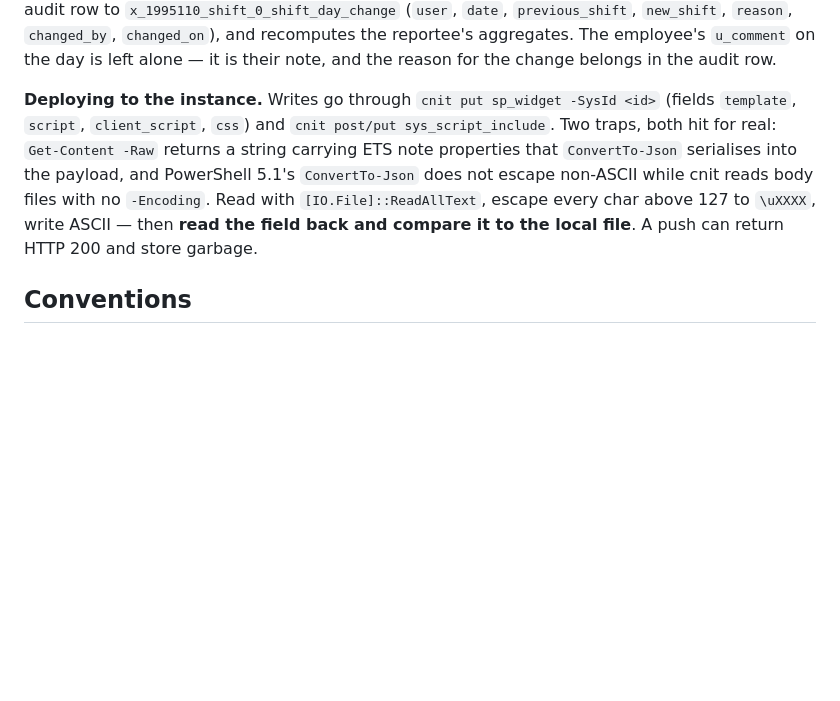
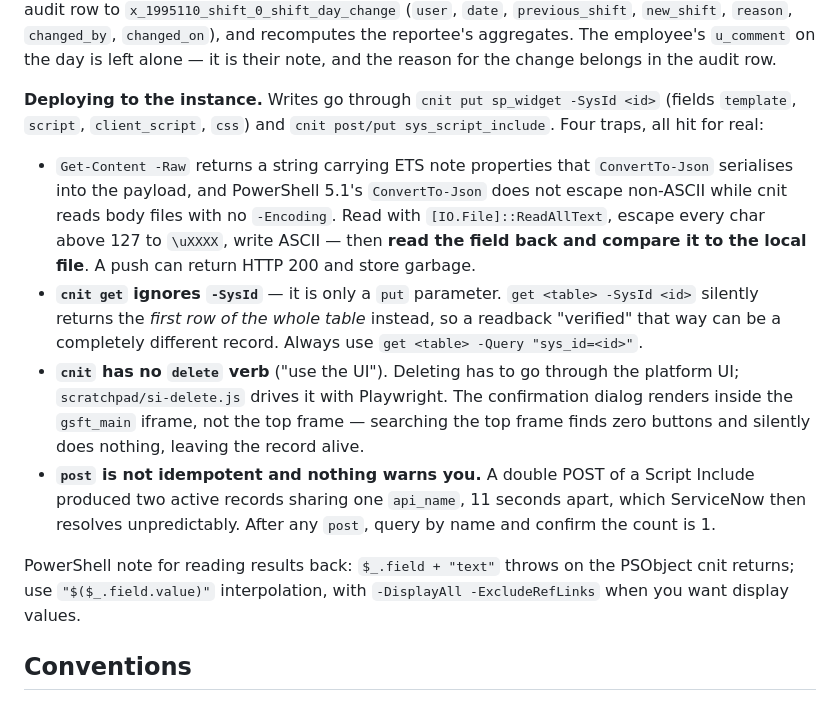
Before and after one commit to FuturisticTechnologies/shift-pay, a Markdown page: CLAUDE.md, the part around the change. GitHub-like rendering; blank space fills up the shorter version.

Commit message:
docs: record the cnit traps hit this session
Two of these cost real time and one is dangerous: 'cnit get -SysId' is
silently ignored and returns the first row of the table instead, so a
readback verified that way can be a different record entirely. Also
noted: no delete verb, non-idempotent post (which left two active
ShiftPayEntitlements records sharing an api_name), and the PSObject
string-concat failure when reading results back.

Co-Authored-By: Futuristic2012 <57299382+Futuristic2012@users.noreply.github.com>

```diff
--- a/CLAUDE.md
+++ b/CLAUDE.md
@@ -52,7 +52,14 @@ A day change is a **three-phase transaction** that must bracket the day write, b
 
 **Manager day corrections** (`correctDay`) apply only to a month in `submitted` status — approved is final, rejected is back with the employee. The action runs `assertReportee`, demands a reason, checks the date is really inside the displayed month, and gates the new shift on `ShiftPayCalendarRules.isAllowedOn` for *that reportee*: a manager may fix a mistake, not mint an exception. It then runs the same three-phase entitlement transaction as the calendar, writes an audit row to `x_1995110_shift_0_shift_day_change` (`user`, `date`, `previous_shift`, `new_shift`, `reason`, `changed_by`, `changed_on`), and recomputes the reportee's aggregates. The employee's `u_comment` on the day is left alone — it is their note, and the reason for the change belongs in the audit row.
 
-**Deploying to the instance.** Writes go through `cnit put sp_widget -SysId <id>` (fields `template`, `script`, `client_script`, `css`) and `cnit post/put sys_script_include`. Two traps, both hit for real: `Get-Content -Raw` returns a string carrying ETS note properties that `ConvertTo-Json` serialises into the payload, and PowerShell 5.1's `ConvertTo-Json` does not escape non-ASCII while cnit reads body files with no `-Encoding`. Read with `[IO.File]::ReadAllText`, escape every char above 127 to `\uXXXX`, write ASCII — then **read the field back and compare it to the local file**. A push can return HTTP 200 and store garbage.
+**Deploying to the instance.** Writes go through `cnit put sp_widget -SysId <id>` (fields `template`, `script`, `client_script`, `css`) and `cnit post/put sys_script_include`. Four traps, all hit for real:
+
+- `Get-Content -Raw` returns a string carrying ETS note properties that `ConvertTo-Json` serialises into the payload, and PowerShell 5.1's `ConvertTo-Json` does not escape non-ASCII while cnit reads body files with no `-Encoding`. Read with `[IO.File]::ReadAllText`, escape every char above 127 to `\uXXXX`, write ASCII — then **read the field back and compare it to the local file**. A push can return HTTP 200 and store garbage.
+- **`cnit get` ignores `-SysId`** — it is only a `put` parameter. `get <table> -SysId <id>` silently returns the *first row of the whole table* instead, so a readback "verified" that way can be a completely different record. Always use `get <table> -Query "sys_id=<id>"`.
+- **`cnit` has no `delete` verb** ("use the UI"). Deleting has to go through the platform UI; `scratchpad/si-delete.js` drives it with Playwright. The confirmation dialog renders inside the `gsft_main` iframe, not the top frame — searching the top frame finds zero buttons and silently does nothing, leaving the record alive.
+- **`post` is not idempotent and nothing warns you.** A double POST of a Script Include produced two active records sharing one `api_name`, 11 seconds apart, which ServiceNow then resolves unpredictably. After any `post`, query by name and confirm the count is 1.
+
+PowerShell note for reading results back: `$_.field + "text"` throws on the PSObject cnit returns; use `"$($_.field.value)"` interpolation, with `-DisplayAll -ExcludeRefLinks` when you want display values.
 
 ## Conventions
 
```
